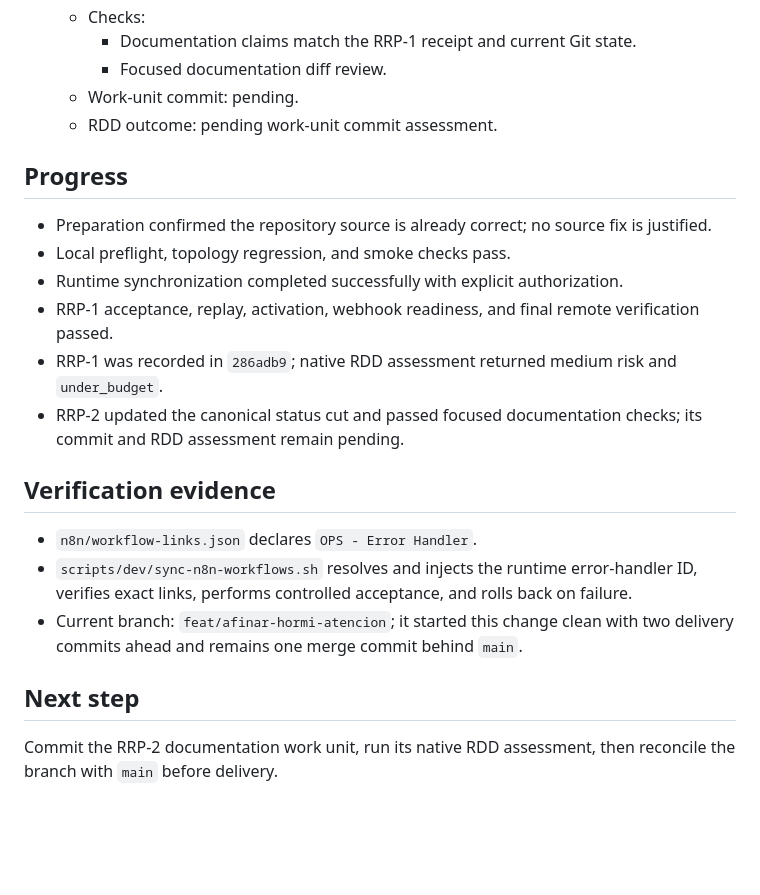
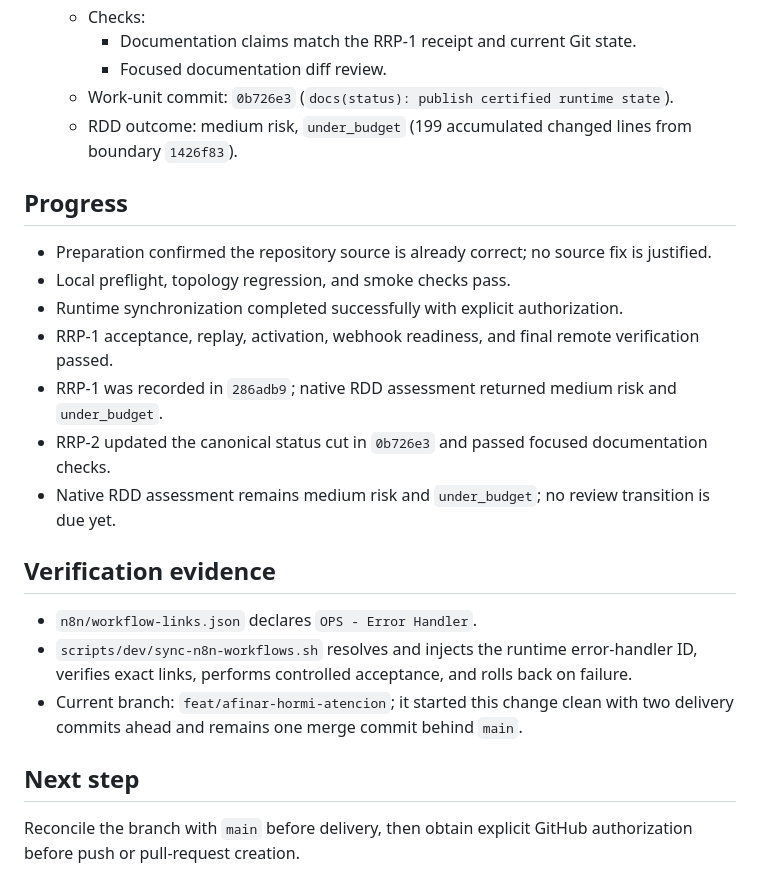
Before and after one commit to juanpablovM/Automatizacion-WhatsApp, a Markdown page: odd/tasks/restore-runtime-parity.md, the part around the change. Rendered like a GitHub page; blank space fills up the shorter version.

Commit message:
chore(odd): close runtime parity restoration

```diff
--- a/odd/tasks/restore-runtime-parity.md
+++ b/odd/tasks/restore-runtime-parity.md
@@ -84,8 +84,8 @@ Runtime parity must be trustworthy before the two local fixes can be deployed or
   - Checks:
     - Documentation claims match the RRP-1 receipt and current Git state.
     - Focused documentation diff review.
-  - Work-unit commit: pending.
-  - RDD outcome: pending work-unit commit assessment.
+  - Work-unit commit: `0b726e3` (`docs(status): publish certified runtime state`).
+  - RDD outcome: medium risk, `under_budget` (199 accumulated changed lines from boundary `1426f83`).
 
 ## Progress
 
@@ -94,7 +94,8 @@ Runtime parity must be trustworthy before the two local fixes can be deployed or
 - Runtime synchronization completed successfully with explicit authorization.
 - RRP-1 acceptance, replay, activation, webhook readiness, and final remote verification passed.
 - RRP-1 was recorded in `286adb9`; native RDD assessment returned medium risk and `under_budget`.
-- RRP-2 updated the canonical status cut and passed focused documentation checks; its commit and RDD assessment remain pending.
+- RRP-2 updated the canonical status cut in `0b726e3` and passed focused documentation checks.
+- Native RDD assessment remains medium risk and `under_budget`; no review transition is due yet.
 
 ## Verification evidence
 
@@ -104,4 +105,4 @@ Runtime parity must be trustworthy before the two local fixes can be deployed or
 
 ## Next step
 
-Commit the RRP-2 documentation work unit, run its native RDD assessment, then reconcile the branch with `main` before delivery.
+Reconcile the branch with `main` before delivery, then obtain explicit GitHub authorization before push or pull-request creation.
```
